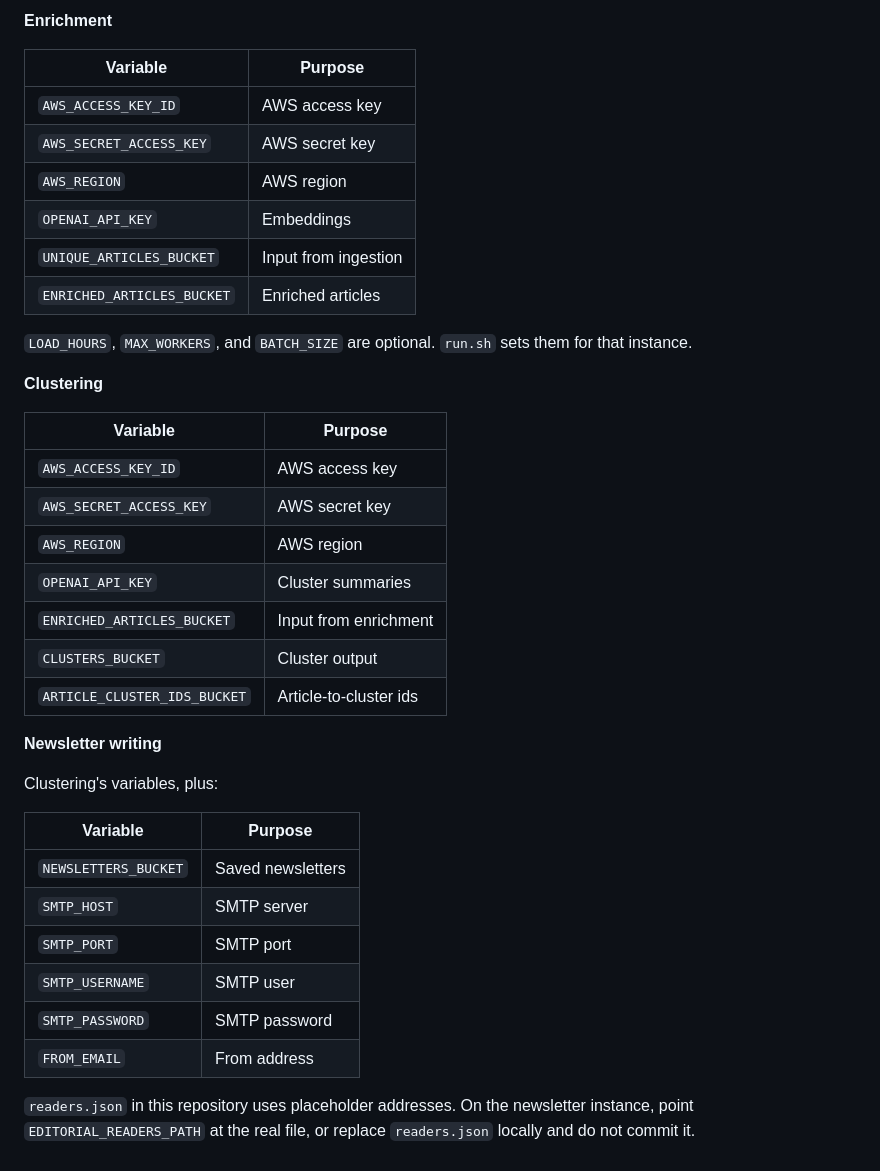
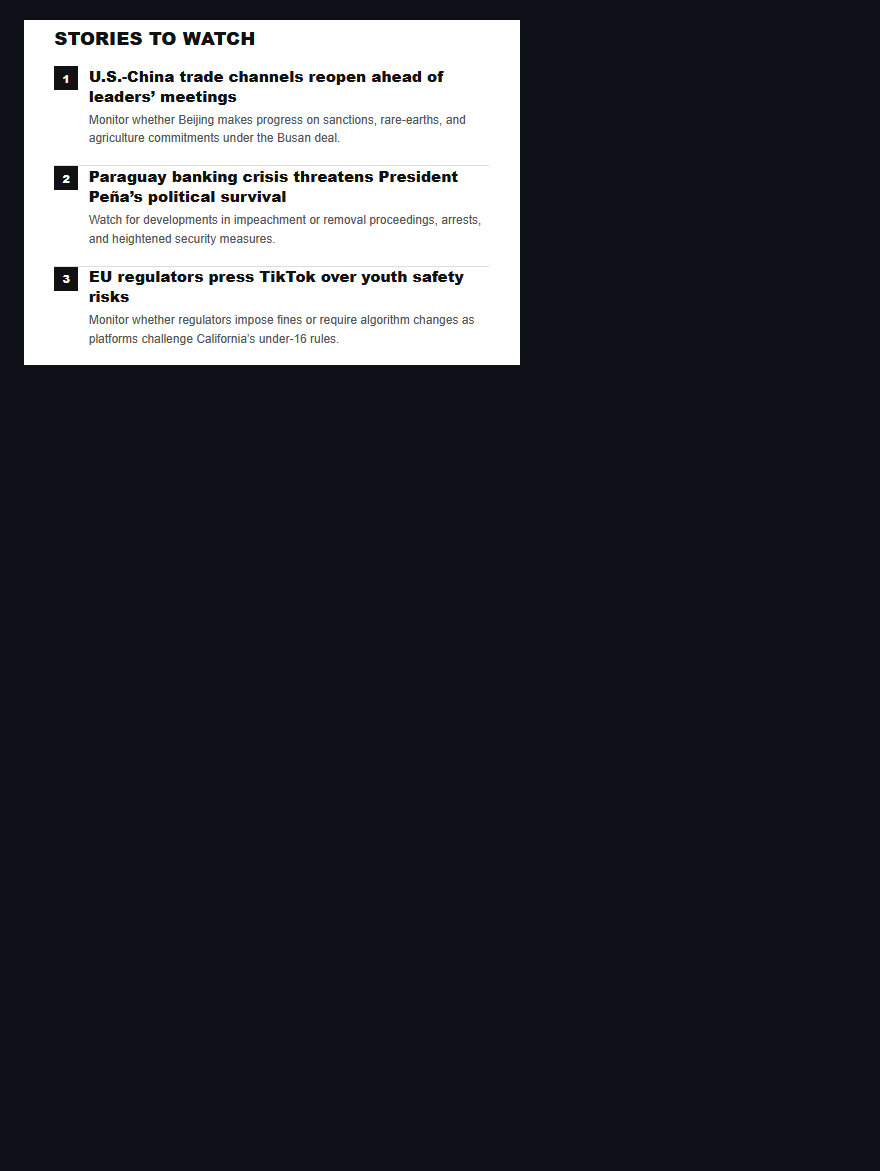
Before and after one commit to wguetta/tamis-news, a Markdown page: README.md, the part around one of its changes. GitHub-like rendering; pictures changed too: Screenshots/3.png (added); blank space fills up the shorter version.

```diff
--- a/README.md
+++ b/README.md
@@ -51,39 +28 @@ python -m pytest
-**Enrichment**
-
-| Variable | Purpose |
-| --- | --- |
-| `AWS_ACCESS_KEY_ID` | AWS access key |
-| `AWS_SECRET_ACCESS_KEY` | AWS secret key |
-| `AWS_REGION` | AWS region |
-| `OPENAI_API_KEY` | Embeddings |
-| `UNIQUE_ARTICLES_BUCKET` | Input from ingestion |
-| `ENRICHED_ARTICLES_BUCKET` | Enriched articles |
-
-`LOAD_HOURS`, `MAX_WORKERS`, and `BATCH_SIZE` are optional. `run.sh` sets them for that instance.
-
-**Clustering**
-
-| Variable | Purpose |
-| --- | --- |
-| `AWS_ACCESS_KEY_ID` | AWS access key |
-| `AWS_SECRET_ACCESS_KEY` | AWS secret key |
-| `AWS_REGION` | AWS region |
-| `OPENAI_API_KEY` | Cluster summaries |
-| `ENRICHED_ARTICLES_BUCKET` | Input from enrichment |
-| `CLUSTERS_BUCKET` | Cluster output |
-| `ARTICLE_CLUSTER_IDS_BUCKET` | Article-to-cluster ids |
-
-**Newsletter writing**
-
-Clustering's variables, plus:
-
-| Variable | Purpose |
-| --- | --- |
-| `NEWSLETTERS_BUCKET` | Saved newsletters |
-| `SMTP_HOST` | SMTP server |
-| `SMTP_PORT` | SMTP port |
-| `SMTP_USERNAME` | SMTP user |
-| `SMTP_PASSWORD` | SMTP password |
-| `FROM_EMAIL` | From address |
-
-`readers.json` in this repository uses placeholder addresses. On the newsletter instance, point `EDITORIAL_READERS_PATH` at the real file, or replace `readers.json` locally and do not commit it.
+![The Stories to Watch section of the newsletter](Screenshots/3.png)
```
Also changed, not shown: other parts of README.md (+13 -36 lines), Screenshots/1.png (added), Screenshots/2.png (added).
